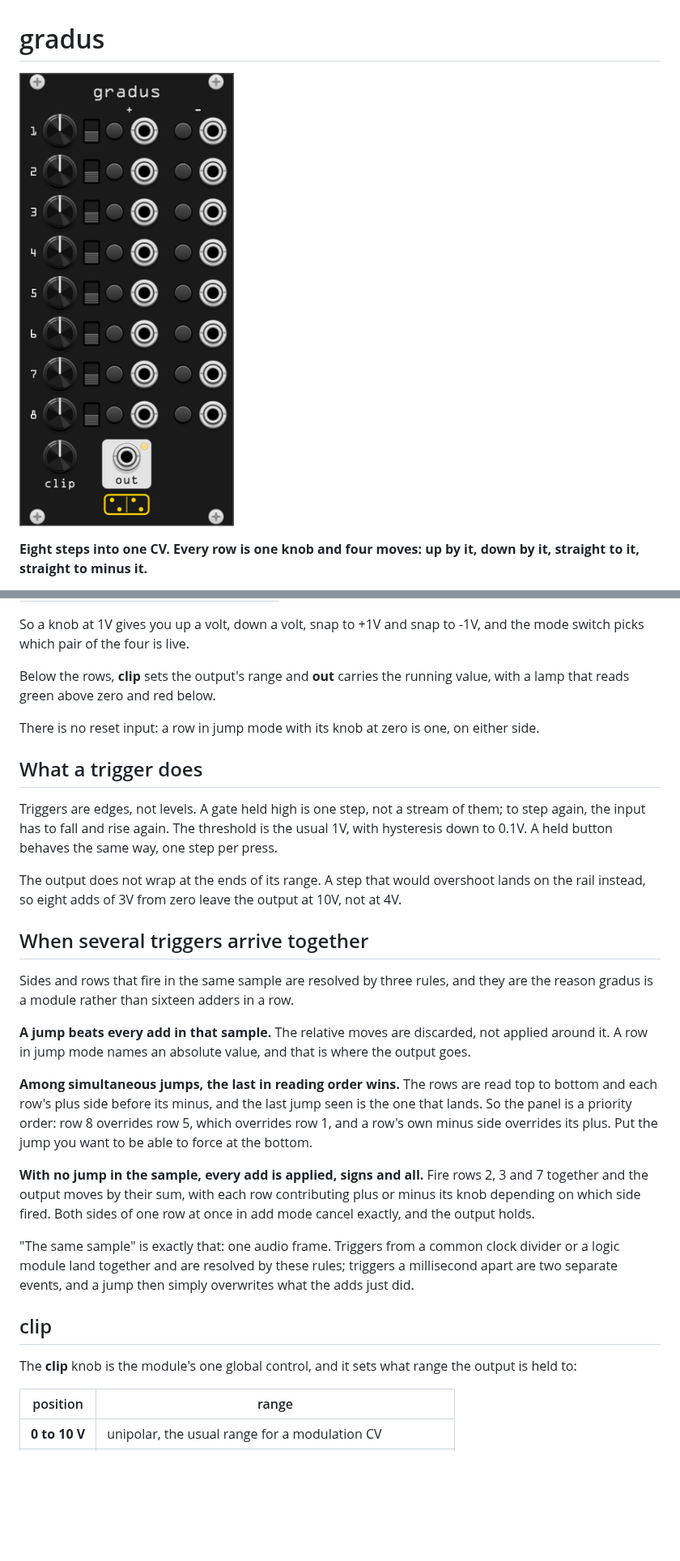
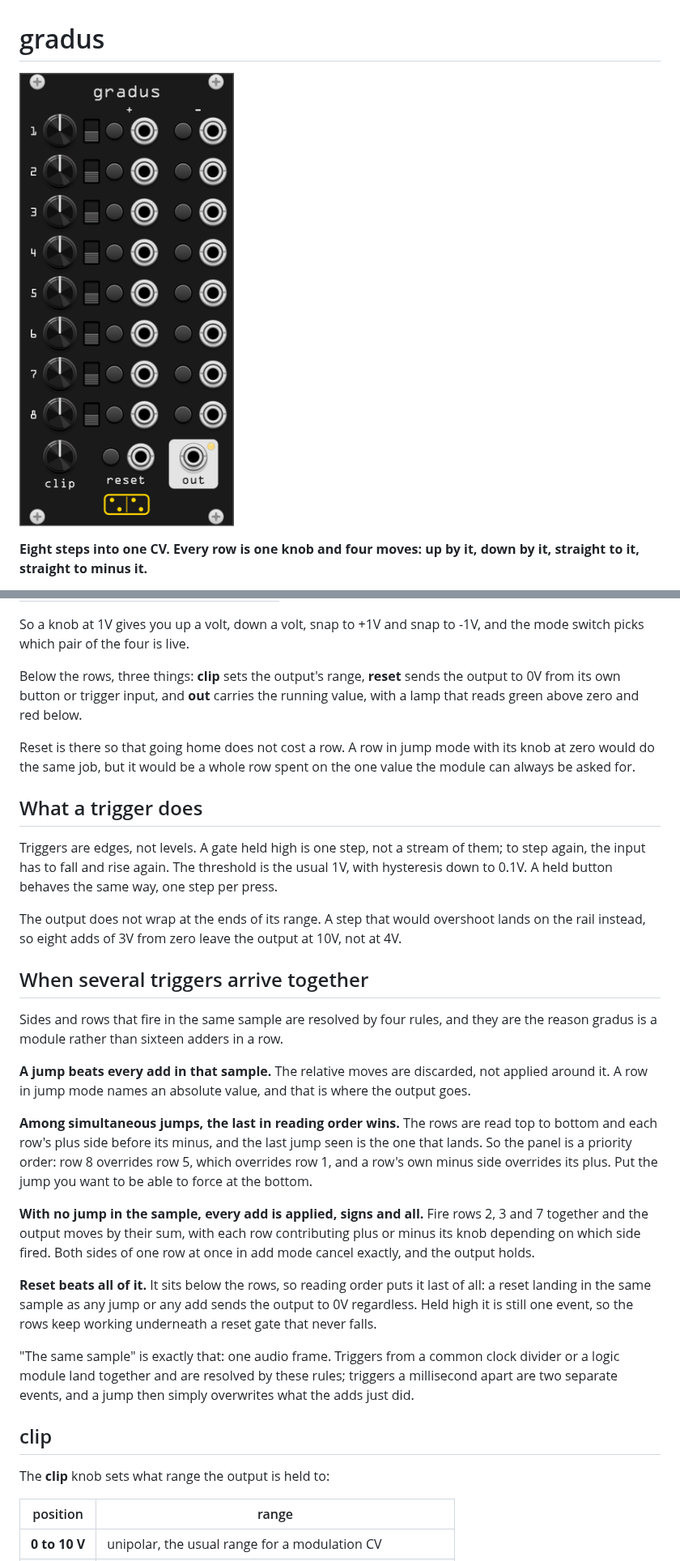
Before and after one commit to gosub/forsitan-modulare, a Markdown page: doc/gradus.md, 2 parts joined by grey strips. Shown at 81% size. GitHub-like rendering; pictures changed too: img/gradus.png; blank space fills up the shorter version.

Commit message:
docs(gradus): reset in the manual and the changelog
The precedence section goes from three rules to four. clip is no longer
described as the module's only global control, since reset is one too.

```diff
--- a/doc/gradus.md
+++ b/doc/gradus.md
@@ -36,11 +36,14 @@ That makes one knob four moves:
 So a knob at 1V gives you up a volt, down a volt, snap to +1V and snap to
 -1V, and the mode switch picks which pair of the four is live.
 
-Below the rows, **clip** sets the output's range and **out** carries the
-running value, with a lamp that reads green above zero and red below.
+Below the rows, three things: **clip** sets the output's range, **reset**
+sends the output to 0V from its own button or trigger input, and **out**
+carries the running value, with a lamp that reads green above zero and red
+below.
 
-There is no reset input: a row in jump mode with its knob at zero is one,
-on either side.
+Reset is there so that going home does not cost a row. A row in jump mode
+with its knob at zero would do the same job, but it would be a whole row
+spent on the one value the module can always be asked for.
 
 ## What a trigger does
 
@@ -55,8 +58,8 @@ the output at 10V, not at 4V.
 
 ## When several triggers arrive together
 
-Sides and rows that fire in the same sample are resolved by three rules,
-and they are the reason gradus is a module rather than sixteen adders in a
+Sides and rows that fire in the same sample are resolved by four rules, and
+they are the reason gradus is a module rather than sixteen adders in a
 row.
 
 **A jump beats every add in that sample.** The relative moves are
@@ -75,6 +78,11 @@ rows 2, 3 and 7 together and the output moves by their sum, with each row
 contributing plus or minus its knob depending on which side fired. Both
 sides of one row at once in add mode cancel exactly, and the output holds.
 
+**Reset beats all of it.** It sits below the rows, so reading order puts it
+last of all: a reset landing in the same sample as any jump or any add
+sends the output to 0V regardless. Held high it is still one event, so the
+rows keep working underneath a reset gate that never falls.
+
 "The same sample" is exactly that: one audio frame. Triggers from a common
 clock divider or a logic module land together and are resolved by these
 rules; triggers a millisecond apart are two separate events, and a jump
@@ -82,8 +90,7 @@ then simply overwrites what the adds just did.
 
 ## clip
 
-The **clip** knob is the module's one global control, and it sets what
-range the output is held to:
+The **clip** knob sets what range the output is held to:
 
 | position | range |
 |----------|-------|
```
Also changed, not shown: other parts of doc/gradus.md (+3 -3 lines), CHANGELOG.md (+4 -1 lines), CLAUDE.md (+1 -1 lines).
